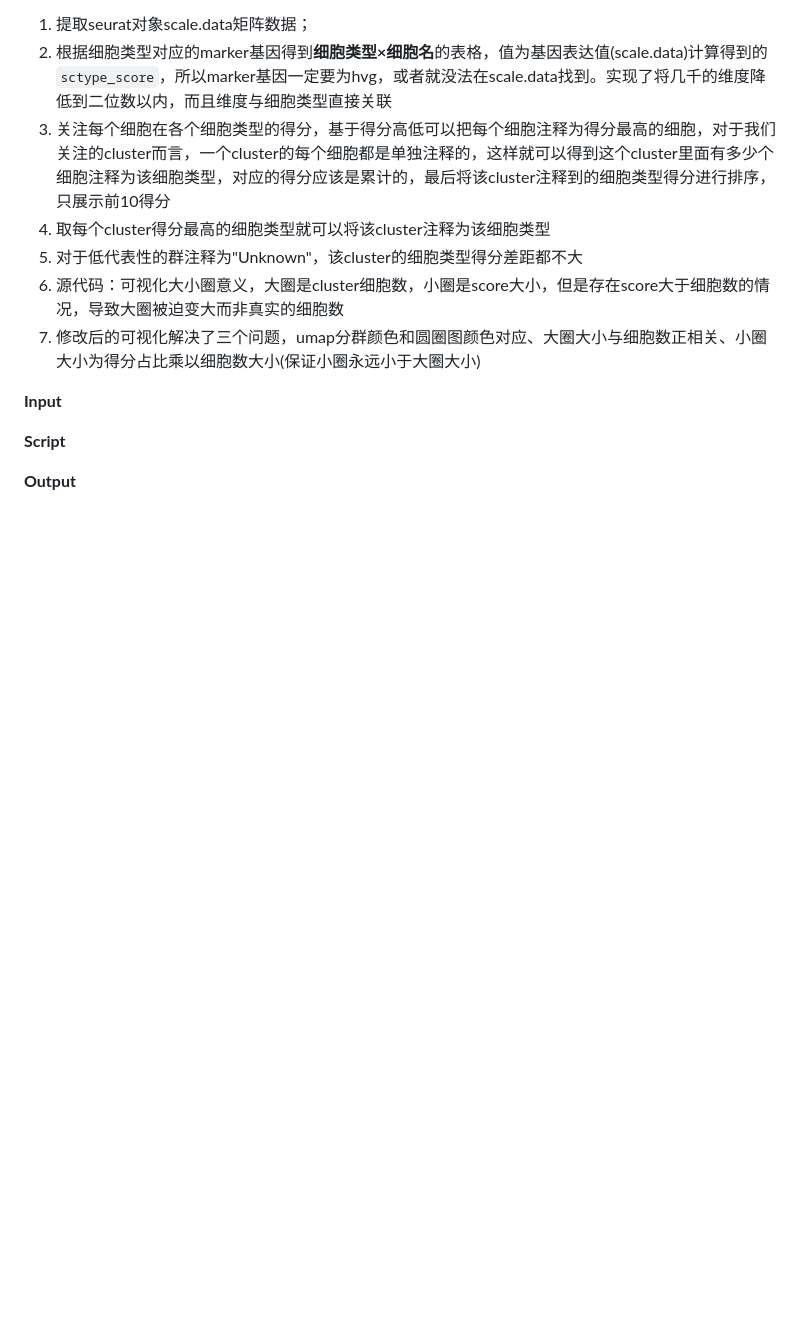
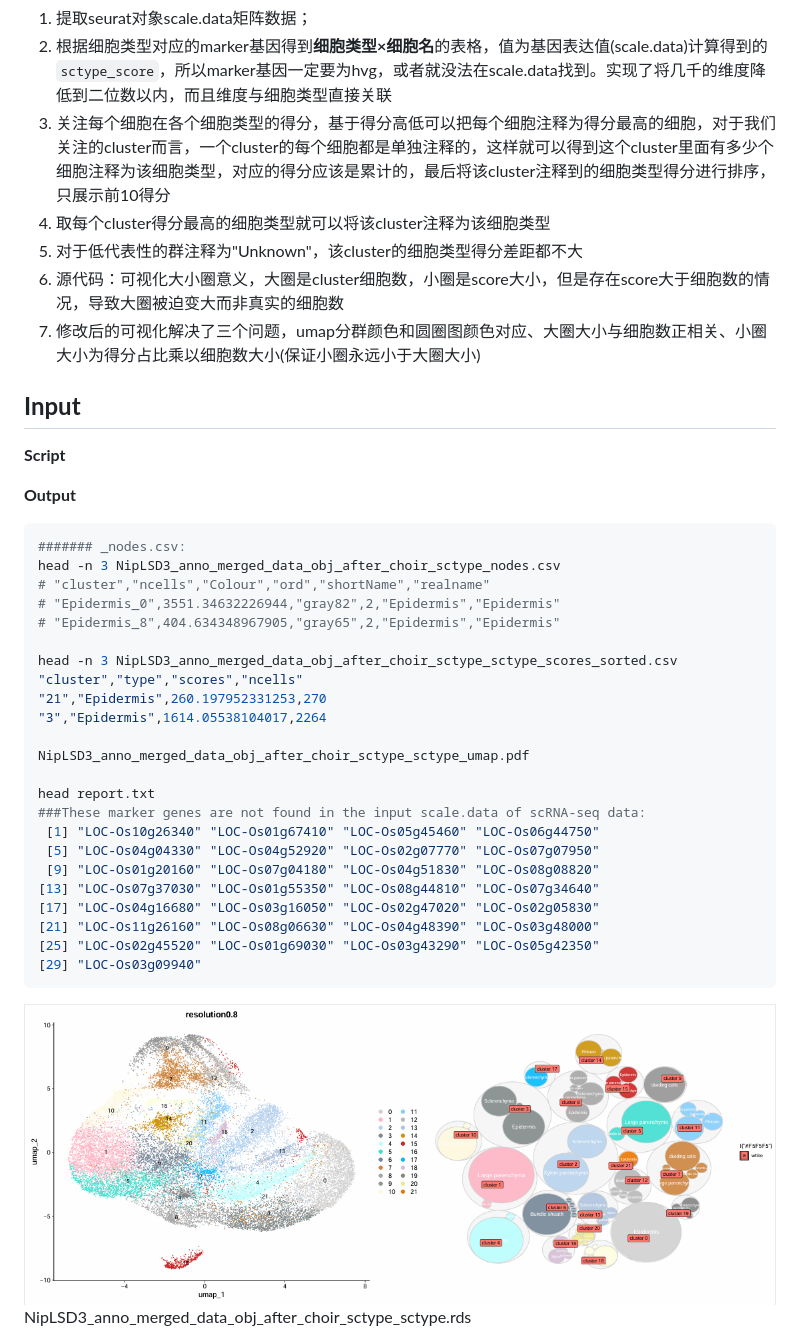
Before and after one commit to ydgenomics/Scripts, a Markdown page: multi_annotation_scRNAseq/learn.md, the part around the change printed below. Drawn GitHub-style; pictures changed too: multi_annotation_scRNAseq/image.png (added); blank space fills up the shorter version.

Commit message:
sctype

````diff
--- a/multi_annotation_scRNAseq/learn.md
+++ b/multi_annotation_scRNAseq/learn.md
@@ -29,7 +29,37 @@ sctype：csv格式的marker基因列表。关注查询数据集的scale.data的
   7. 修改后的可视化解决了三个问题，umap分群颜色和圆圈图颜色对应、大圈大小与细胞数正相关、小圈大小为得分占比乘以细胞数大小(保证小圈永远小于大圈大小)
 
 **Input**
+  -
 
 **Script**
 
 **Output**
+
+```shell
+####### _nodes.csv:
+head -n 3 NipLSD3_anno_merged_data_obj_after_choir_sctype_nodes.csv
+# "cluster","ncells","Colour","ord","shortName","realname"
+# "Epidermis_0",3551.34632226944,"gray82",2,"Epidermis","Epidermis"
+# "Epidermis_8",404.634348967905,"gray65",2,"Epidermis","Epidermis"
+
+head -n 3 NipLSD3_anno_merged_data_obj_after_choir_sctype_sctype_scores_sorted.csv
+"cluster","type","scores","ncells"
+"21","Epidermis",260.197952331253,270
+"3","Epidermis",1614.05538104017,2264
+
+NipLSD3_anno_merged_data_obj_after_choir_sctype_sctype_umap.pdf
+
+head report.txt
+###These marker genes are not found in the input scale.data of scRNA-seq data:
+ [1] "LOC-Os10g26340" "LOC-Os01g67410" "LOC-Os05g45460" "LOC-Os06g44750"
+ [5] "LOC-Os04g04330" "LOC-Os04g52920" "LOC-Os02g07770" "LOC-Os07g07950"
+ [9] "LOC-Os01g20160" "LOC-Os07g04180" "LOC-Os04g51830" "LOC-Os08g08820"
+[13] "LOC-Os07g37030" "LOC-Os01g55350" "LOC-Os08g44810" "LOC-Os07g34640"
+[17] "LOC-Os04g16680" "LOC-Os03g16050" "LOC-Os02g47020" "LOC-Os02g05830"
+[21] "LOC-Os11g26160" "LOC-Os08g06630" "LOC-Os04g48390" "LOC-Os03g48000"
+[25] "LOC-Os02g45520" "LOC-Os01g69030" "LOC-Os03g43290" "LOC-Os05g42350"
+[29] "LOC-Os03g09940"
+```
+![alt text](image.png)
+NipLSD3_anno_merged_data_obj_after_choir_sctype_sctype.rds
+
````
Also changed, not shown: other parts of multi_annotation_scRNAseq/learn.md (+6 -0 lines), multi_annotation_scRNAseq/image-1.png (added), multi_annotation_scRNAseq/image-2.png (added), multi_annotation_scRNAseq/image-3.png (added), multi_annotation_scRNAseq/image-4.png (added), multi_annotation_scRNAseq/image-5.png (added), multi_annotation_scRNAseq/wdl/wdl.md (added), 5 other files.
